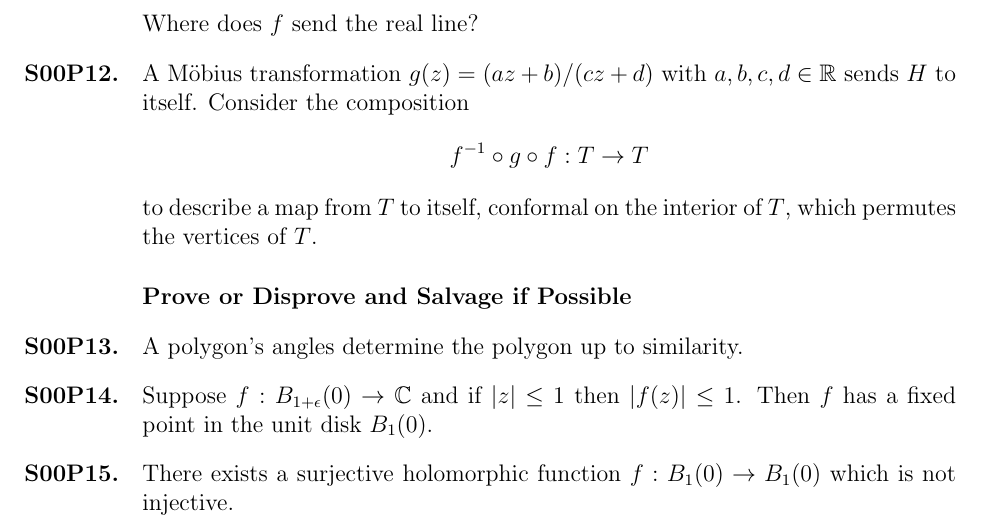
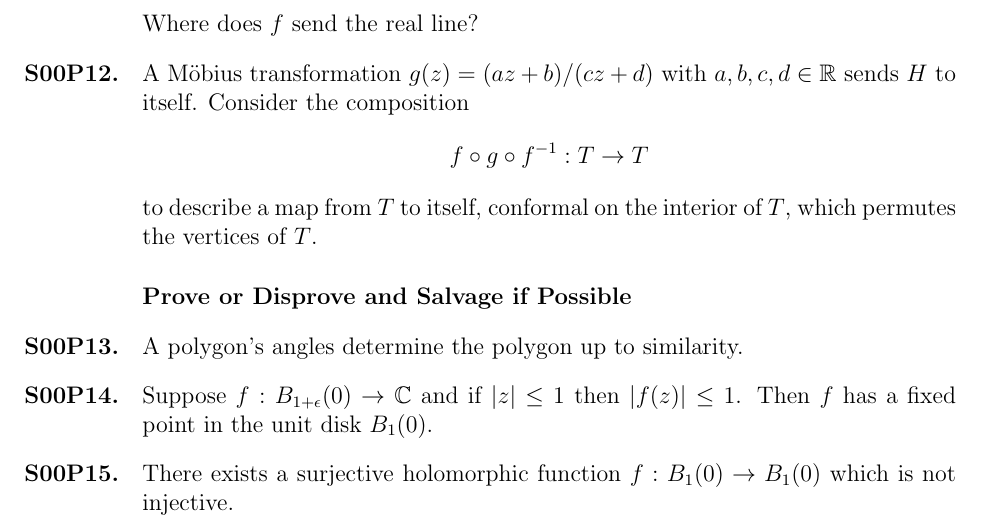
Before and after one commit to kisonecat/math5522h, a LaTeX problem sheet (problem-sets/set14.tex): part of page 2 of 2, cut so that both start at the same text. Compiled offline with pdfLaTeX.

Commit message:
fixing typos

```diff
--- a/problem-sets/set14.tex
+++ b/problem-sets/set14.tex
@@ -104,7 +104,7 @@ In mathematics, existence is freedom from contradiction.
   A M\"obius transformation $g(z) = (az + b)/(cz + d)$ with
   $a,b,c,d \in \R$ sends $H$ to itself.  Consider the composition
   \[
-    f^{-1} \circ g \circ f : T \to T
+    f \circ g \circ f^{-1} : T \to T
   \]
   to describe a map from $T$ to itself, conformal on the interior of
   $T$, which permutes the vertices of $T$.
```
Also changed, not shown: problem-sets/set14.tex (2 more changed lines).
